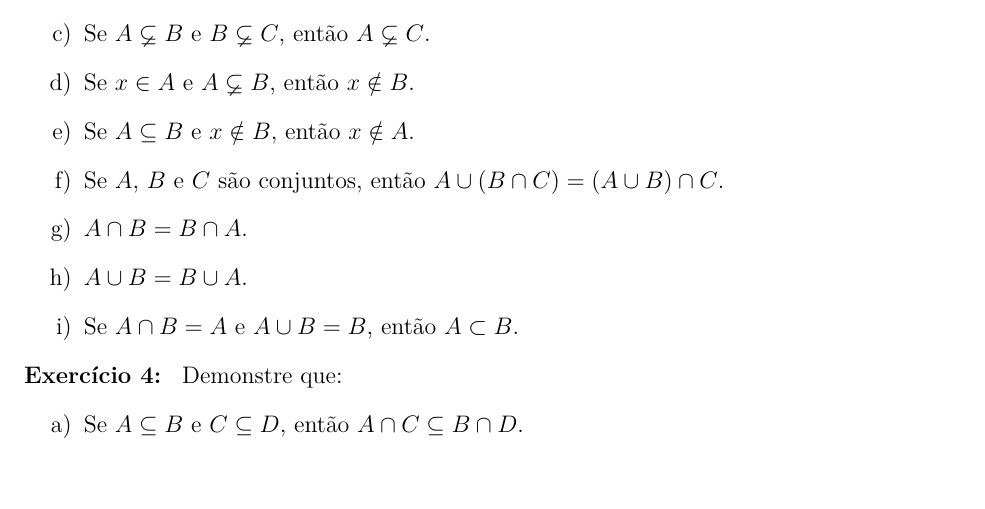
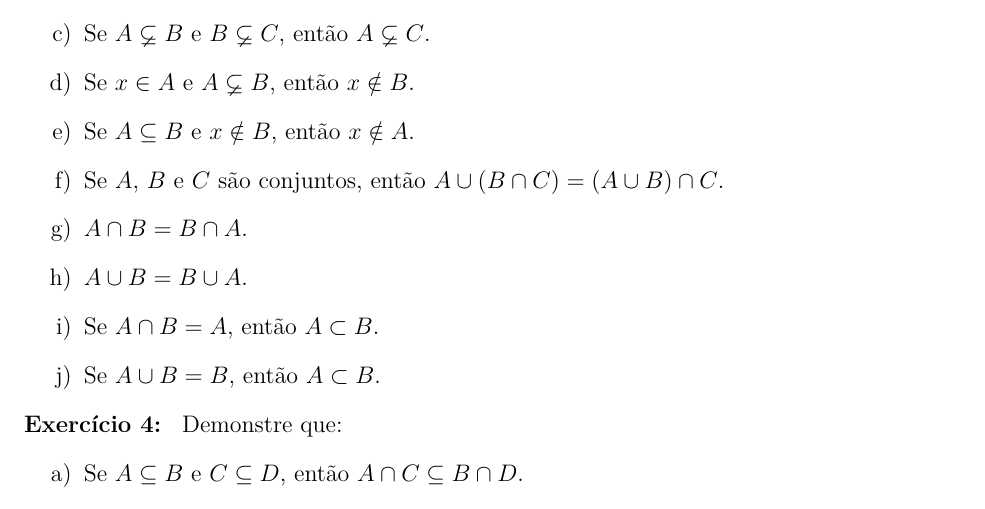
Before and after one commit to jfreitasunb/Algebra-1, a LaTeX problem sheet (listas/lista_semana_02.tex): part of page 2 of 2, cut so that both start at the same text. Compiled offline with XeLaTeX.

Commit message:
Separando exercício.

```diff
--- a/listas/lista_semana_02.tex
+++ b/listas/lista_semana_02.tex
@@ -110,8 +110,9 @@
 
         \item $A \cup B = B \cup A$.
 
+        \item Se $A \cap B = A$, então $A \subset B$.
 
-        \item Se $A \cap B = A$ e $A \cup B = B$, então $A \subset B$.
+        \item Se $A \cup B = B$, então $A \subset B$.
     \end{enumerate}
 
     \questao{} Demonstre que:
```
